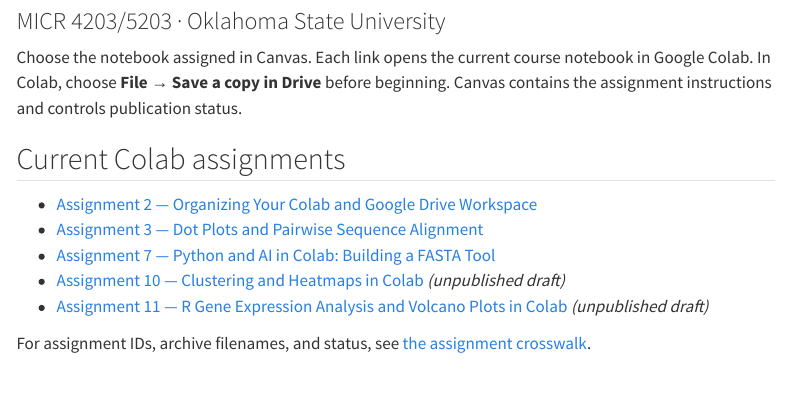
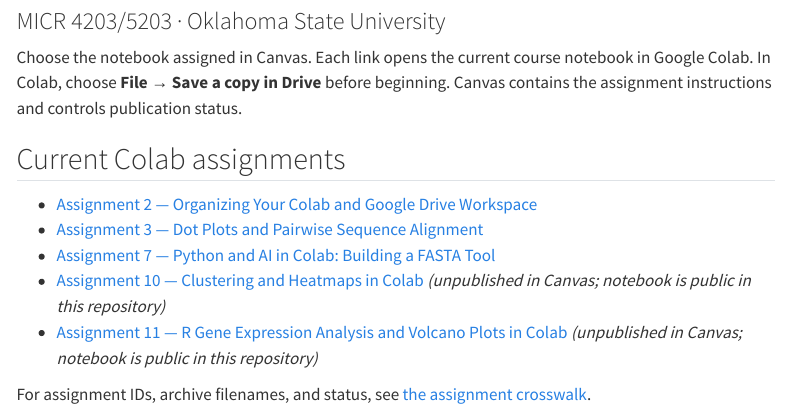
Before and after one commit to RobBurnap/Bioinformatics-MICR4203-MICR5203, a Quarto document (index.qmd): the page in a window 1100 px wide, from 80 px down. Rendered offline with R 4.5, knitr and Pandoc in place of Quarto, with nearby package versions; menus at the side of the page are left out.

Commit message:
Clarify unpublished Canvas and public notebook status

```diff
--- a/index.qmd
+++ b/index.qmd
@@ -11,7 +11,7 @@
 - [Assignment 2 — Organizing Your Colab and Google Drive Workspace](https://colab.research.google.com/github/RobBurnap/Bioinformatics-MICR4203-MICR5203/blob/main/notebooks/Assignment_02_Organizing_Your_Colab_and_Google_Drive_Workspace.ipynb)
 - [Assignment 3 — Dot Plots and Pairwise Sequence Alignment](https://colab.research.google.com/github/RobBurnap/Bioinformatics-MICR4203-MICR5203/blob/main/notebooks/Assignment_03_Dot_Plots_and_Pairwise_Sequence_Alignment.ipynb)
 - [Assignment 7 — Python and AI in Colab: Building a FASTA Tool](https://colab.research.google.com/github/RobBurnap/Bioinformatics-MICR4203-MICR5203/blob/main/notebooks/Assignment_07_Python_and_AI_in_Colab_Building_a_FASTA_Tool.ipynb)
-- [Assignment 10 — Clustering and Heatmaps in Colab](https://colab.research.google.com/github/RobBurnap/Bioinformatics-MICR4203-MICR5203/blob/main/notebooks/Assignment_10_Clustering_and_Heatmaps_in_Colab.ipynb) *(unpublished draft)*
-- [Assignment 11 — R Gene Expression Analysis and Volcano Plots in Colab](https://colab.research.google.com/github/RobBurnap/Bioinformatics-MICR4203-MICR5203/blob/main/notebooks/Assignment_11_R_Gene_Expression_and_Volcano_Plots_in_Colab.ipynb) *(unpublished draft)*
+- [Assignment 10 — Clustering and Heatmaps in Colab](https://colab.research.google.com/github/RobBurnap/Bioinformatics-MICR4203-MICR5203/blob/main/notebooks/Assignment_10_Clustering_and_Heatmaps_in_Colab.ipynb) *(unpublished in Canvas; notebook is public in this repository)*
+- [Assignment 11 — R Gene Expression Analysis and Volcano Plots in Colab](https://colab.research.google.com/github/RobBurnap/Bioinformatics-MICR4203-MICR5203/blob/main/notebooks/Assignment_11_R_Gene_Expression_and_Volcano_Plots_in_Colab.ipynb) *(unpublished in Canvas; notebook is public in this repository)*
 
 For assignment IDs, archive filenames, and status, see [the assignment crosswalk](canvas/assignment_crosswalk.csv).
```
